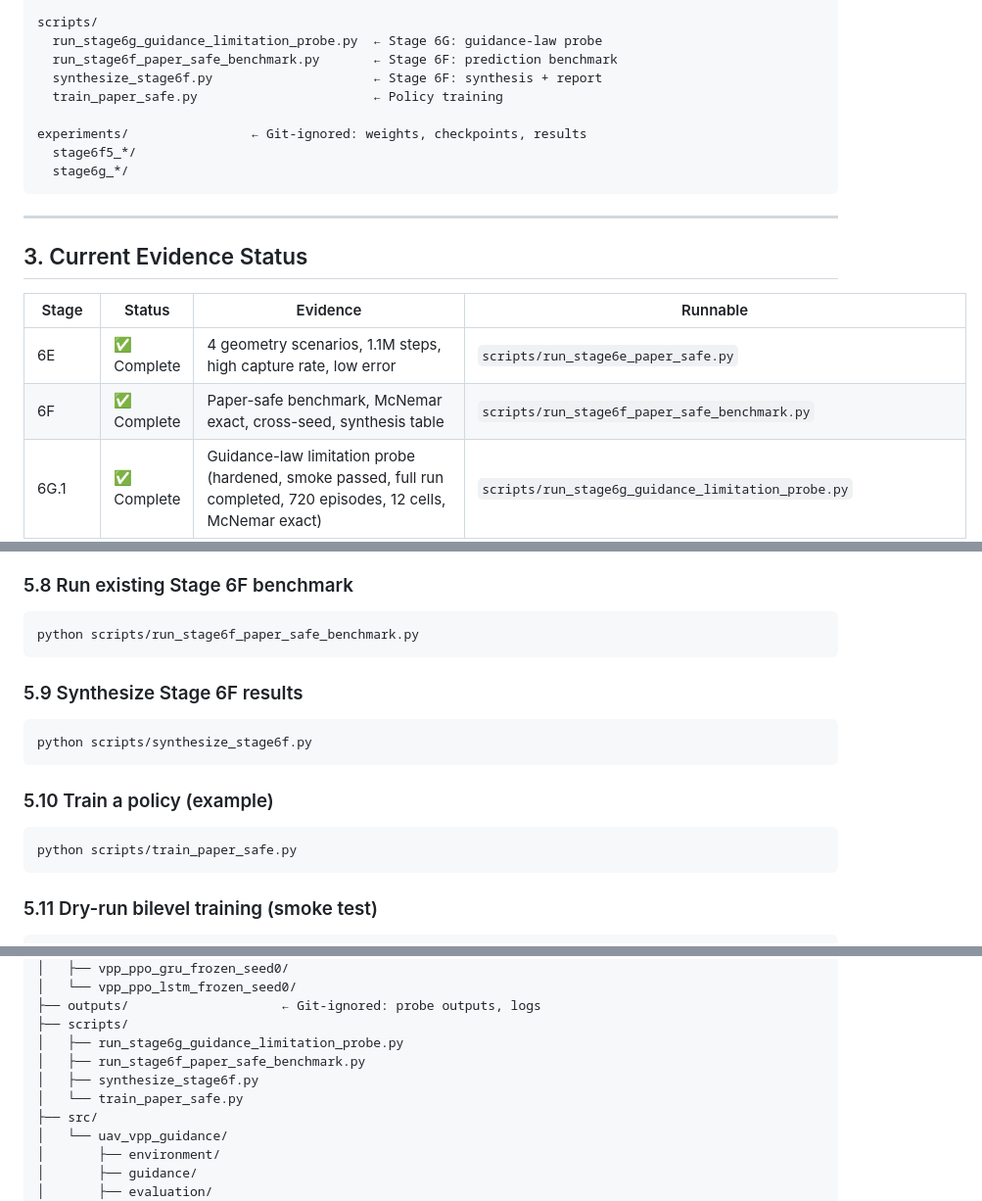
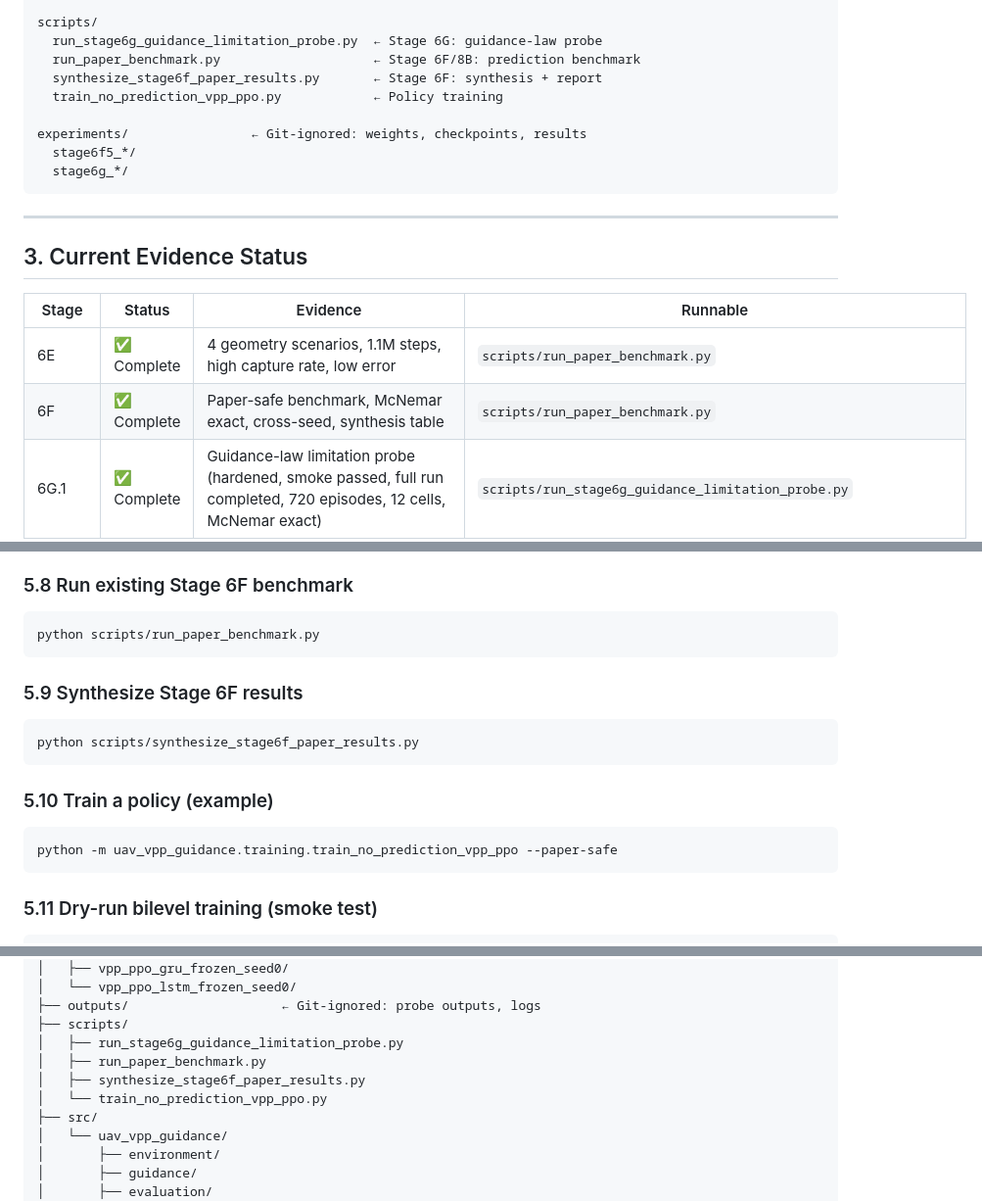
Before and after one commit to LYAKAFLYdragon/uav-vpp-guidance, a Markdown page: README.md, 3 parts joined by grey strips. Shown at 98% size. GitHub-like rendering.

Commit message:
docs: fix broken script references in README and update roadmap
- Replace 3 non-existent scripts with actual equivalents:
  run_stage6f_paper_safe_benchmark.py → run_paper_benchmark.py
  synthesize_stage6f.py → synthesize_stage6f_paper_results.py
  train_paper_safe.py → train_no_prediction_vpp_ppo.py
- Fix Stage evidence table: correct 6H.2 script name
- Update test count to 922 (pytest --collect-only)
- Update repository structure diagram

````diff
--- a/README.md
+++ b/README.md
@@ -32,9 +32,9 @@ src/uav_vpp_guidance/
 
 scripts/
   run_stage6g_guidance_limitation_probe.py  ← Stage 6G: guidance-law probe
-  run_stage6f_paper_safe_benchmark.py       ← Stage 6F: prediction benchmark
-  synthesize_stage6f.py                     ← Stage 6F: synthesis + report
-  train_paper_safe.py                       ← Policy training
+  run_paper_benchmark.py                    ← Stage 6F/8B: prediction benchmark
+  synthesize_stage6f_paper_results.py       ← Stage 6F: synthesis + report
+  train_no_prediction_vpp_ppo.py            ← Policy training
 
 experiments/                ← Git-ignored: weights, checkpoints, results
   stage6f5_*/
@@ -47,8 +47,8 @@ experiments/                ← Git-ignored: weights, checkpoints, results
 
 | Stage | Status | Evidence | Runnable |
 |---|---|---|---|
-| 6E | ✅ Complete | 4 geometry scenarios, 1.1M steps, high capture rate, low error | `scripts/run_stage6e_paper_safe.py` |
-| 6F | ✅ Complete | Paper-safe benchmark, McNemar exact, cross-seed, synthesis table | `scripts/run_stage6f_paper_safe_benchmark.py` |
+| 6E | ✅ Complete | 4 geometry scenarios, 1.1M steps, high capture rate, low error | `scripts/run_paper_benchmark.py` |
+| 6F | ✅ Complete | Paper-safe benchmark, McNemar exact, cross-seed, synthesis table | `scripts/run_paper_benchmark.py` |
 | 6G.1 | ✅ Complete | Guidance-law limitation probe (hardened, smoke passed, full run completed, 720 episodes, 12 cells, McNemar exact) | `scripts/run_stage6g_guidance_limitation_probe.py` |
 | 6G.2 | ✅ Complete | Failure root-cause attribution: validator, McNemar pairing, telemetry schema, analyzer scripts | `scripts/validate_stage6g_probe_outputs.py` |
 | 6G.3 | ✅ Complete | Oracle & terminal-protection feasibility gate: smoke probes, new anchor modes, telemetry contract | `docs/stage6g3_oracle_terminal_feasibility_gate.md` |
@@ -170,19 +170,19 @@ python scripts/analyze_stage6g_failure_root_cause.py \
 ### 5.8 Run existing Stage 6F benchmark
 
 ```bash
-python scripts/run_stage6f_paper_safe_benchmark.py
+python scripts/run_paper_benchmark.py
 ```
 
 ### 5.9 Synthesize Stage 6F results
 
 ```bash
-python scripts/synthesize_stage6f.py
+python scripts/synthesize_stage6f_paper_results.py
 ```
 
 ### 5.10 Train a policy (example)
 
 ```bash
-python scripts/train_paper_safe.py
+python -m uav_vpp_guidance.training.train_no_prediction_vpp_ppo --paper-safe
 ```
 
 ### 5.11 Dry-run bilevel training (smoke test)
@@ -414,9 +414,9 @@ uav-vpp-guidance/
 ├── outputs/                    ← Git-ignored: probe outputs, logs
 ├── scripts/
 │   ├── run_stage6g_guidance_limitation_probe.py
-│   ├── run_stage6f_paper_safe_benchmark.py
-│   ├── synthesize_stage6f.py
-│   └── train_paper_safe.py
+│   ├── run_paper_benchmark.py
+│   ├── synthesize_stage6f_paper_results.py
+│   └── train_no_prediction_vpp_ppo.py
 ├── src/
 │   └── uav_vpp_guidance/
 │       ├── environment/
````
Also changed, not shown: other parts of README.md (+2 -2 lines).
